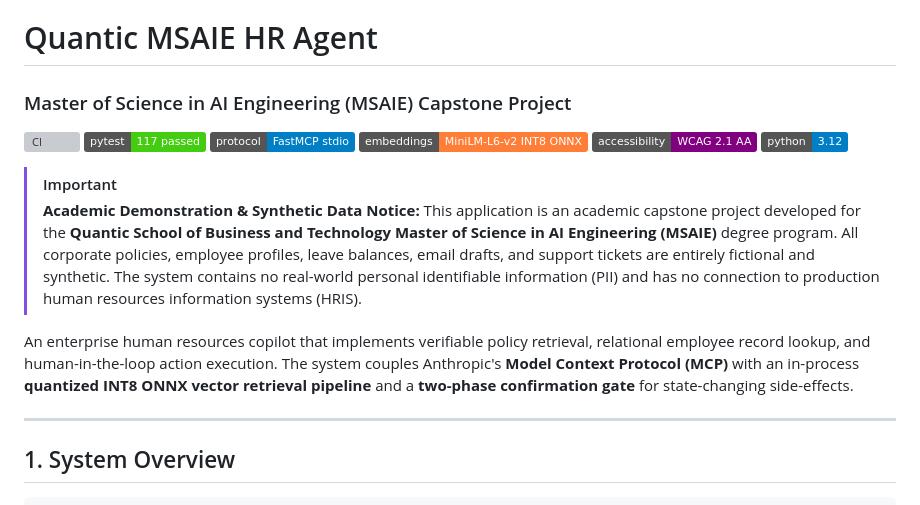
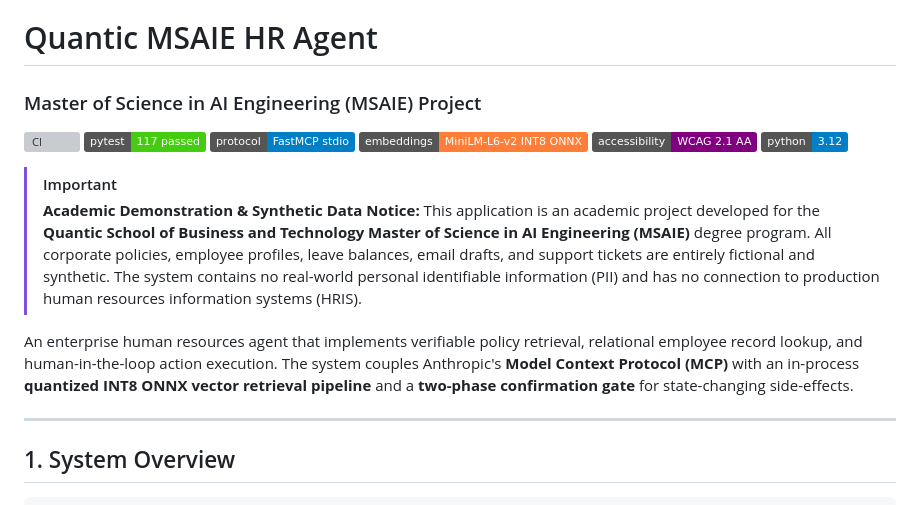
Before and after one commit to MSAIE2027/Project-HR-Agent, a Markdown page: README.md, the part around the change. Rendered like a GitHub page; badges without logos; grey boxes are pictures that could not be loaded.

Commit message:
Update project description in README.md

```diff
--- a/README.md
+++ b/README.md
@@ -1,5 +1,5 @@
 # Quantic MSAIE HR Agent
-### Master of Science in AI Engineering (MSAIE) Capstone Project
+### Master of Science in AI Engineering (MSAIE)  Project
 
 [![CI](https://github.com/MSAIE2027/Project-HR-Agent/actions/workflows/ci.yml/badge.svg)](https://github.com/MSAIE2027/Project-HR-Agent/actions/workflows/ci.yml)
 [![Tests](https://img.shields.io/badge/pytest-117%20passed-brightgreen)](https://github.com/MSAIE2027/Project-HR-Agent)
@@ -10,9 +10,9 @@
 
 > [!IMPORTANT]
 > **Academic Demonstration & Synthetic Data Notice:**
-> This application is an academic capstone project developed for the **Quantic School of Business and Technology Master of Science in AI Engineering (MSAIE)** degree program. All corporate policies, employee profiles, leave balances, email drafts, and support tickets are entirely fictional and synthetic. The system contains no real-world personal identifiable information (PII) and has no connection to production human resources information systems (HRIS).
+> This application is an academic project developed for the **Quantic School of Business and Technology Master of Science in AI Engineering (MSAIE)** degree program. All corporate policies, employee profiles, leave balances, email drafts, and support tickets are entirely fictional and synthetic. The system contains no real-world personal identifiable information (PII) and has no connection to production human resources information systems (HRIS).
 
-An enterprise human resources copilot that implements verifiable policy retrieval, relational employee record lookup, and human-in-the-loop action execution. The system couples Anthropic's **Model Context Protocol (MCP)** with an in-process **quantized INT8 ONNX vector retrieval pipeline** and a **two-phase confirmation gate** for state-changing side-effects.
+An enterprise human resources agent that implements verifiable policy retrieval, relational employee record lookup, and human-in-the-loop action execution. The system couples Anthropic's **Model Context Protocol (MCP)** with an in-process **quantized INT8 ONNX vector retrieval pipeline** and a **two-phase confirmation gate** for state-changing side-effects.
 
 ---
 
```
